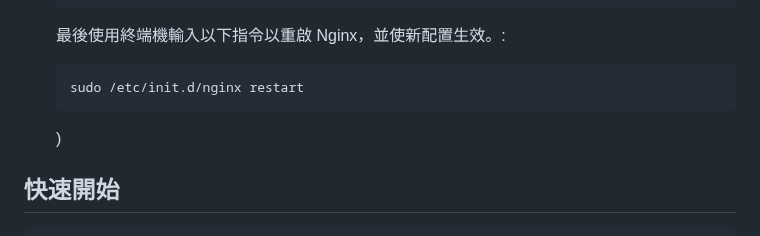
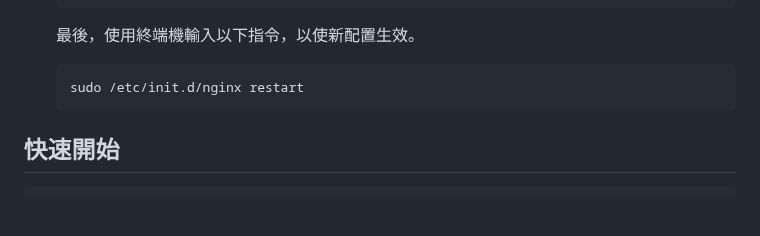
Before and after one commit to yangtandev/mediaserver, a Markdown page: README.md, the part around the change. Rendered like a GitHub page; blank space fills up the shorter version.

Commit message:
【Feat】Edited README.md.

````diff
--- a/README.md
+++ b/README.md
@@ -42,13 +42,11 @@ git clone https://github.com/yangtandev/NVR.git
     }
     ```
 
-    最後使用終端機輸入以下指令以重啟 Nginx，並使新配置生效。:
+    最後，使用終端機輸入以下指令，以使新配置生效。
 
     ```
     sudo /etc/init.d/nginx restart
     ```
-
-    )
 
 ## 快速開始
 
````
